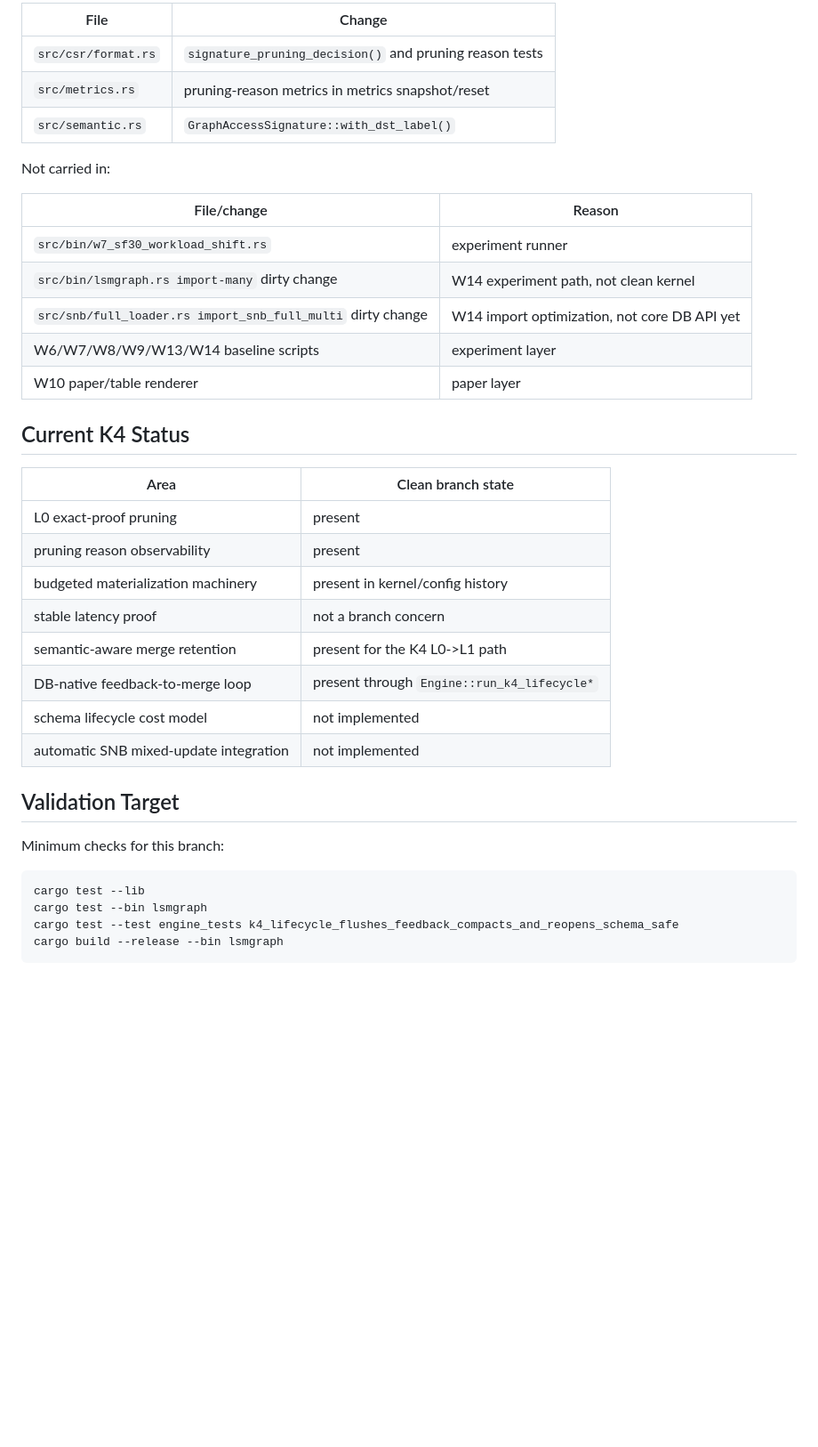
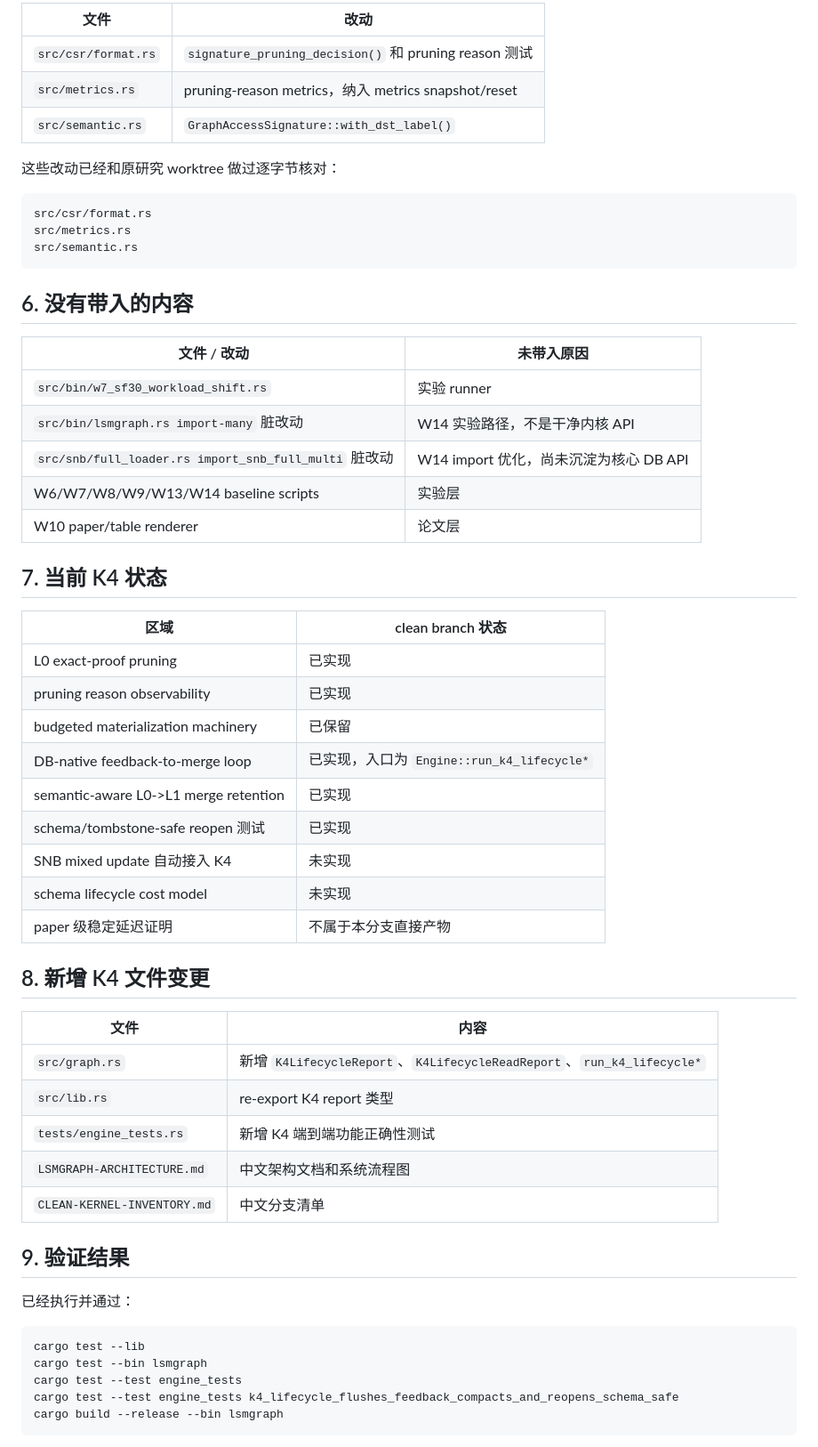
Before and after one commit to WhiteGive-base/lsmgraph-rs, a Markdown page: CLEAN-KERNEL-INVENTORY.md, the part around one of its changes. Shown at 89% size. Drawn GitHub-style; blank space fills up the shorter version.

````diff
--- a/CLEAN-KERNEL-INVENTORY.md
+++ b/CLEAN-KERNEL-INVENTORY.md
@@ -70,40 +76,60 @@ the active research worktree:
 
-| File | Change |
+| 文件 | 改动 |
 |---|---|
-| `src/csr/format.rs` | `signature_pruning_decision()` and pruning reason tests |
-| `src/metrics.rs` | pruning-reason metrics in metrics snapshot/reset |
+| `src/csr/format.rs` | `signature_pruning_decision()` 和 pruning reason 测试 |
+| `src/metrics.rs` | pruning-reason metrics，纳入 metrics snapshot/reset |
 | `src/semantic.rs` | `GraphAccessSignature::with_dst_label()` |
 
-Not carried in:
+这些改动已经和原研究 worktree 做过逐字节核对：
 
-| File/change | Reason |
+```text
+src/csr/format.rs
+src/metrics.rs
+src/semantic.rs
+```
+
+## 6. 没有带入的内容
+
+| 文件 / 改动 | 未带入原因 |
 |---|---|
-| `src/bin/w7_sf30_workload_shift.rs` | experiment runner |
-| `src/bin/lsmgraph.rs import-many` dirty change | W14 experiment path, not clean kernel |
-| `src/snb/full_loader.rs import_snb_full_multi` dirty change | W14 import optimization, not core DB API yet |
-| W6/W7/W8/W9/W13/W14 baseline scripts | experiment layer |
-| W10 paper/table renderer | paper layer |
+| `src/bin/w7_sf30_workload_shift.rs` | 实验 runner |
+| `src/bin/lsmgraph.rs import-many` 脏改动 | W14 实验路径，不是干净内核 API |
+| `src/snb/full_loader.rs import_snb_full_multi` 脏改动 | W14 import 优化，尚未沉淀为核心 DB API |
+| W6/W7/W8/W9/W13/W14 baseline scripts | 实验层 |
+| W10 paper/table renderer | 论文层 |
 
-## Current K4 Status
+## 7. 当前 K4 状态
 
-| Area | Clean branch state |
+| 区域 | clean branch 状态 |
 |---|---|
-| L0 exact-proof pruning | present |
-| pruning reason observability | present |
-| budgeted materialization machinery | present in kernel/config history |
-| stable latency proof | not a branch concern |
-| semantic-aware merge retention | present for the K4 L0->L1 path |
-| DB-native feedback-to-merge loop | present through `Engine::run_k4_lifecycle*` |
-| schema lifecycle cost model | not implemented |
-| automatic SNB mixed-update integration | not implemented |
+| L0 exact-proof pruning | 已实现 |
+| pruning reason observability | 已实现 |
+| budgeted materialization machinery | 已保留 |
+| DB-native feedback-to-merge loop | 已实现，入口为 `Engine::run_k4_lifecycle*` |
+| semantic-aware L0->L1 merge retention | 已实现 |
+| schema/tombstone-safe reopen 测试 | 已实现 |
+| SNB mixed update 自动接入 K4 | 未实现 |
+| schema lifecycle cost model | 未实现 |
+| paper 级稳定延迟证明 | 不属于本分支直接产物 |
 
-## Validation Target
+## 8. 新增 K4 文件变更
 
-Minimum checks for this branch:
+| 文件 | 内容 |
+|---|---|
+| `src/graph.rs` | 新增 `K4LifecycleReport`、`K4LifecycleReadReport`、`run_k4_lifecycle*` |
+| `src/lib.rs` | re-export K4 report 类型 |
+| `tests/engine_tests.rs` | 新增 K4 端到端功能正确性测试 |
+| `LSMGRAPH-ARCHITECTURE.md` | 中文架构文档和系统流程图 |
+| `CLEAN-KERNEL-INVENTORY.md` | 中文分支清单 |
+
+## 9. 验证结果
+
+已经执行并通过：
 
 ```text
 cargo test --lib
 cargo test --bin lsmgraph
+cargo test --test engine_tests
 cargo test --test engine_tests k4_lifecycle_flushes_feedback_compacts_and_reopens_schema_safe
 cargo build --release --bin lsmgraph
 ```
````
Also changed, not shown: other parts of CLEAN-KERNEL-INVENTORY.md (+90 -47 lines), LSMGRAPH-ARCHITECTURE.md (+271 -262 lines).
